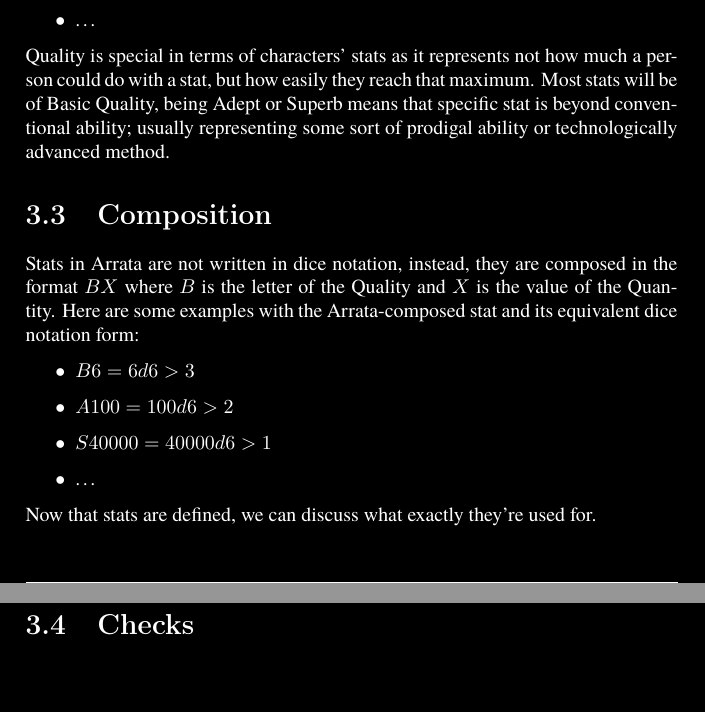
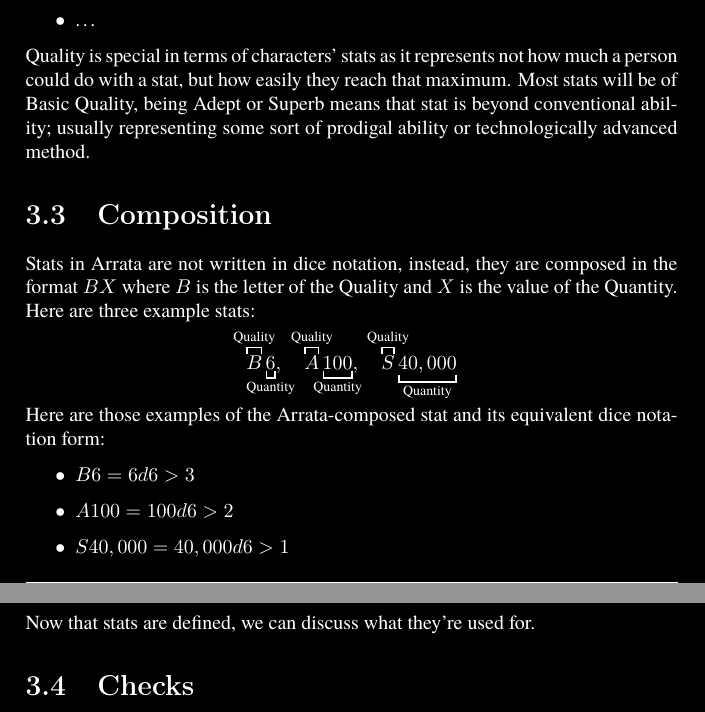
Before and after one commit to Arrata-TTRPG/Arrata-TTRPG, a LaTeX thesis (draft/Arrata-Guide/LaTeX Implementation/main.tex, which reads draft/Arrata-Guide/LaTeX Implementation/preamble.tex, draft/Arrata-Guide/LaTeX Implementation/sections/III - Stats.tex): two parts of pages 16 and 17 of 40, joined at a grey line, cut so that both start at the same text, the shorter picture padded with empty space. Compiled offline with pdfLaTeX.

Commit message:
Used overbrackets for comp. examples, better wording

```diff
--- a/draft/Arrata-Guide/LaTeX Implementation/preamble.tex
+++ b/draft/Arrata-Guide/LaTeX Implementation/preamble.tex
@@ -17,6 +17,8 @@
 \usepackage{tabularx}
 \usepackage{csquotes}
 \usepackage[T1]{fontenc}
+\usepackage{mathtools}
+\usepackage[usestackEOL]{stackengine}
 
 % Images path
 \graphicspath{{./images}}
@@ -75,6 +77,10 @@
     \parbox{6cm}{\rightmark}
 }
 
+\fancyhead[R]{
+    \hsubtitle
+}
+
 \renewcommand{\headrulewidth}{0.4pt}
 
 % Footers.
--- a/draft/Arrata-Guide/LaTeX Implementation/sections/IV - Stats.tex
+++ b/draft/Arrata-Guide/LaTeX Implementation/sections/III - Stats.tex
@@ -38,20 +38,28 @@
         \item \dots
     \end{itemize}
 
-    Quality is special in terms of characters' stats as it represents not how much a person could do with a stat, but how easily they reach that maximum. Most stats will be of Basic Quality, being Adept or Superb means that specific stat is beyond conventional ability; usually representing some sort of prodigal ability or technologically advanced method.
+    Quality is special in terms of characters' stats as it represents not how much a person could do with a stat, but how easily they reach that maximum. Most stats will be of Basic Quality, being Adept or Superb means that stat is beyond conventional ability; usually representing some sort of prodigal ability or technologically advanced method.
 
     \section{Composition}
 
-    Stats in Arrata are not written in dice notation, instead, they are composed in the format $BX$ where $B$ is the letter of the Quality and $X$ is the value of the Quantity. Here are some examples with the Arrata-composed stat and its equivalent dice notation form:
+    Stats in Arrata are not written in dice notation, instead, they are composed in the format $BX$ where $B$ is the letter of the Quality and $X$ is the value of the Quantity. Here are three example stats:
+    \begin{equation*}
+        \overbracket[0.75pt]{B}^{\mathclap{\text{Quality}}}
+        \underbracket[0.75pt]{6}_{\mathclap{\text{Quantity}}}, \quad
+        \overbracket[0.75pt]{A}^{\mathclap{\text{Quality}}}
+        \underbracket[0.75pt]{100}_{\mathclap{\text{Quantity}}}, \quad
+        \overbracket[0.75pt]{S}^{\mathclap{\text{Quality}}}
+        \underbracket[0.75pt]{40,000}_{\mathclap{\text{Quantity}}}
+    \end{equation*}
+    Here are those examples of the Arrata-composed stat and its equivalent dice notation form:
 
     \begin{itemize}
         \item $B6 = 6d6>3$
         \item $A100 = 100d6>2$
-        \item $S40000 = 40000d6>1$
-        \item \dots
+        \item $S40,000 = 40,000d6>1$
     \end{itemize}
 
-    Now that stats are defined, we can discuss what exactly they're used for.
+    Now that stats are defined, we can discuss what they're used for.
 
     \section{Checks}
 
```
Also changed, not shown: draft/Arrata-Guide/LaTeX Implementation/main.tex (+6 -2 lines), draft/Arrata-Guide/LaTeX Implementation/main.pdf, draft/Arrata-Guide/LaTeX Implementation/sections/IV - Quirks.tex (renamed from draft/Arrata-Guide/LaTeX Implementation/sections/III - Quirks.tex).
